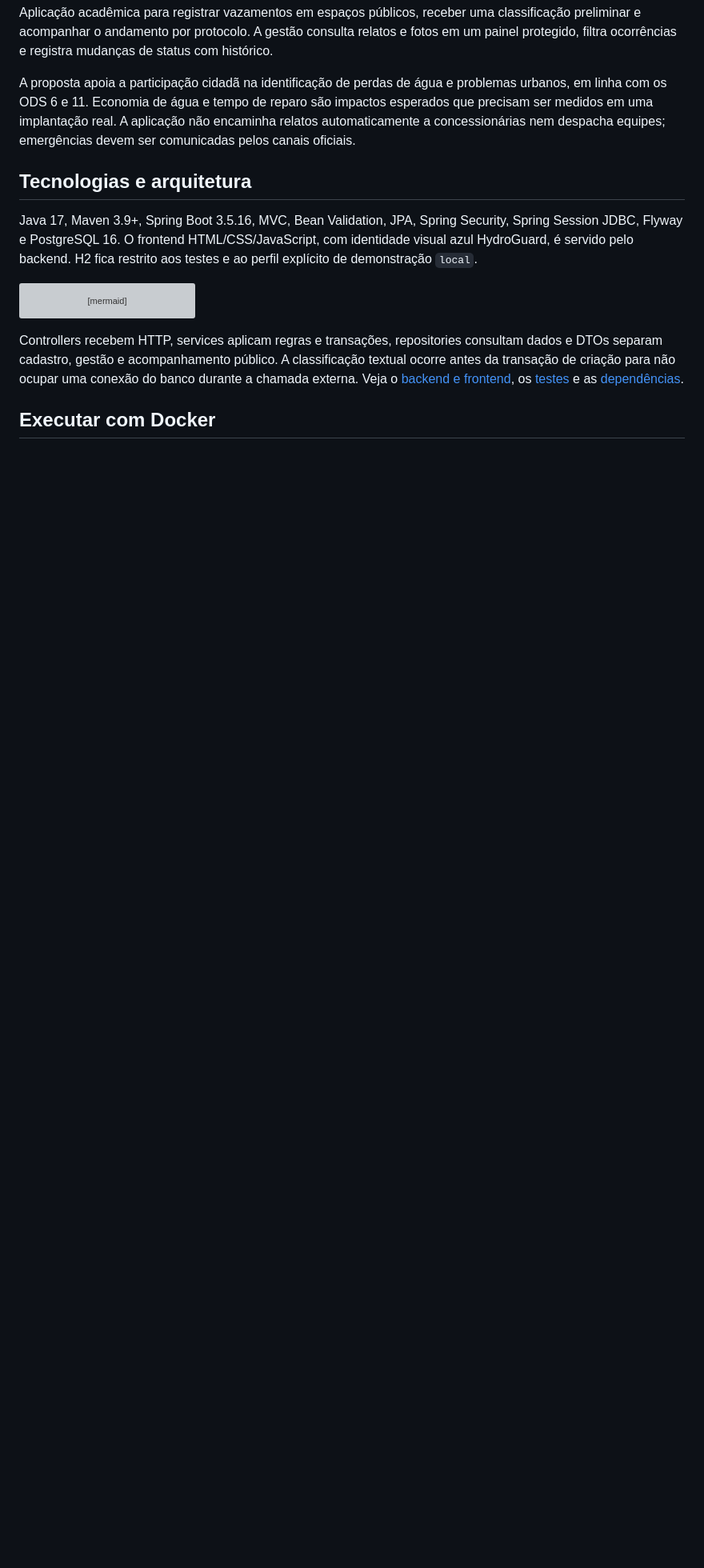
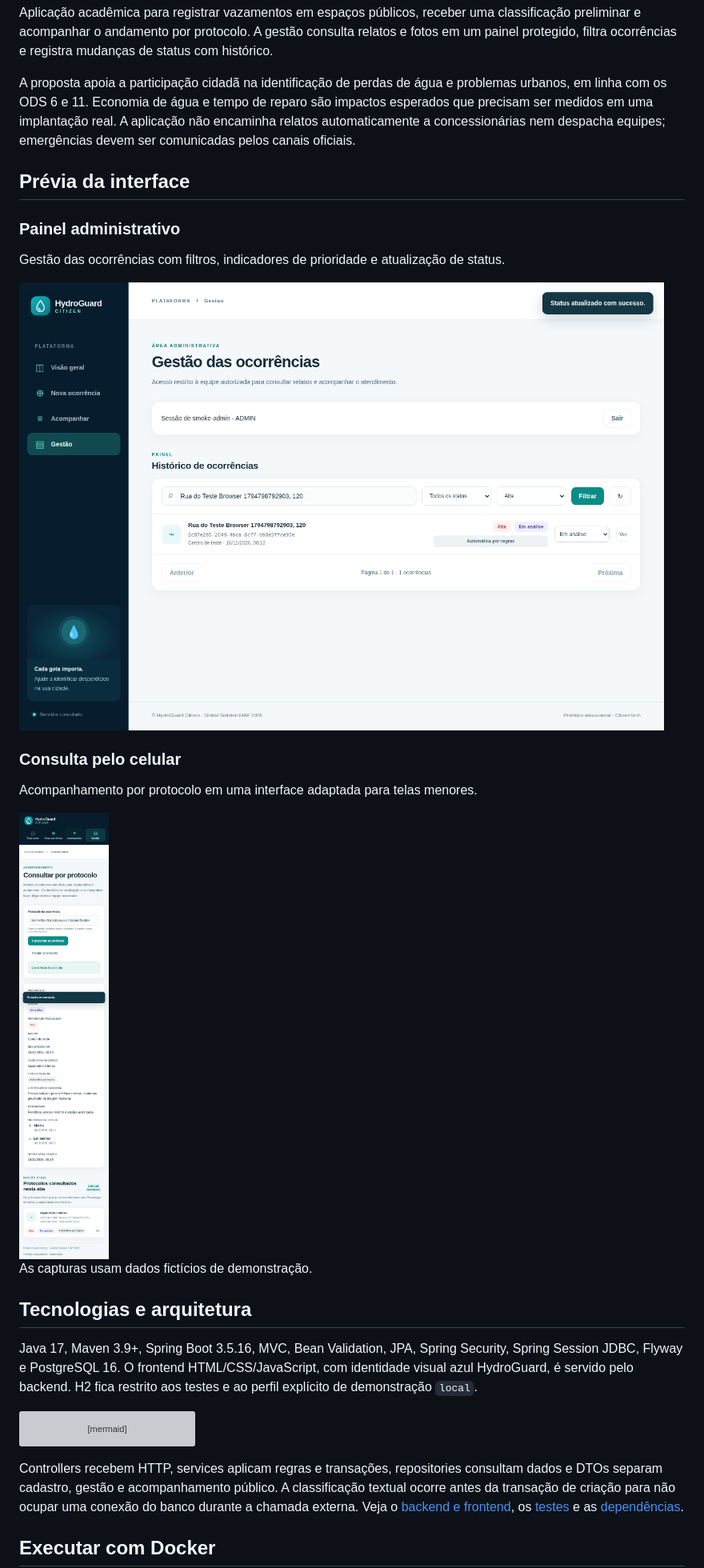
Before and after one commit to AndreKenji1/Global-Solution-HydroGuard, a Markdown page: README.md, the part around the change. Shown at 80% size. Rendered like a GitHub page; pictures changed too: assets/screenshots/consulta-mobile.png (added), assets/screenshots/painel-administrativo.png (added); blank space fills up the shorter version; grey boxes are pictures that could not be loaded.

Commit message:
docs: restaura capturas da interface no README
Adiciona prévia do painel administrativo e da consulta pelo celular com imagens reais da aplicação e dados fictícios de demonstração.

```diff
--- a/README.md
+++ b/README.md
@@ -5,6 +5,22 @@
 Aplicação acadêmica para registrar vazamentos em espaços públicos, receber uma classificação preliminar e acompanhar o andamento por protocolo. A gestão consulta relatos e fotos em um painel protegido, filtra ocorrências e registra mudanças de status com histórico.
 
 A proposta apoia a participação cidadã na identificação de perdas de água e problemas urbanos, em linha com os ODS 6 e 11. Economia de água e tempo de reparo são impactos esperados que precisam ser medidos em uma implantação real. A aplicação não encaminha relatos automaticamente a concessionárias nem despacha equipes; emergências devem ser comunicadas pelos canais oficiais.
+
+## Prévia da interface
+
+### Painel administrativo
+
+Gestão das ocorrências com filtros, indicadores de prioridade e atualização de status.
+
+![Painel administrativo do HydroGuard Citizen](assets/screenshots/painel-administrativo.png)
+
+### Consulta pelo celular
+
+Acompanhamento por protocolo em uma interface adaptada para telas menores.
+
+<img src="assets/screenshots/consulta-mobile.png" alt="Consulta de ocorrência pelo celular no HydroGuard Citizen" width="320">
+
+As capturas usam dados fictícios de demonstração.
 
 ## Tecnologias e arquitetura
 
```
